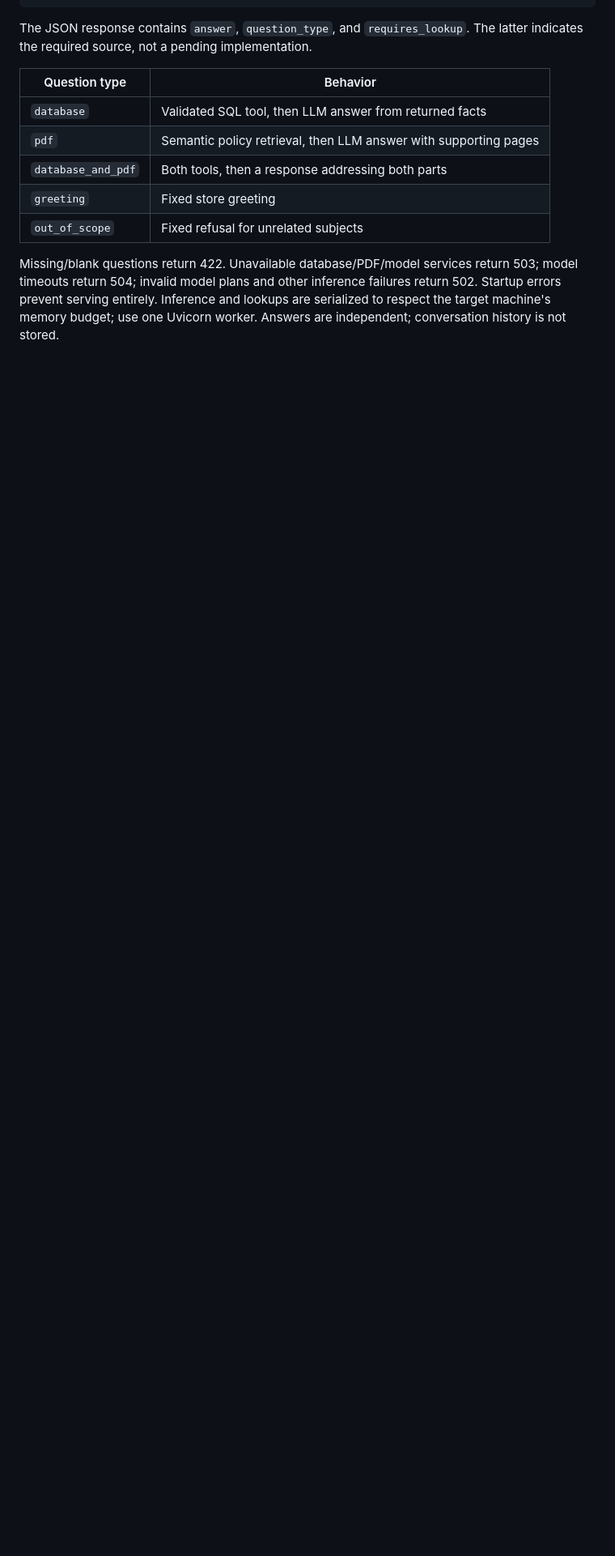
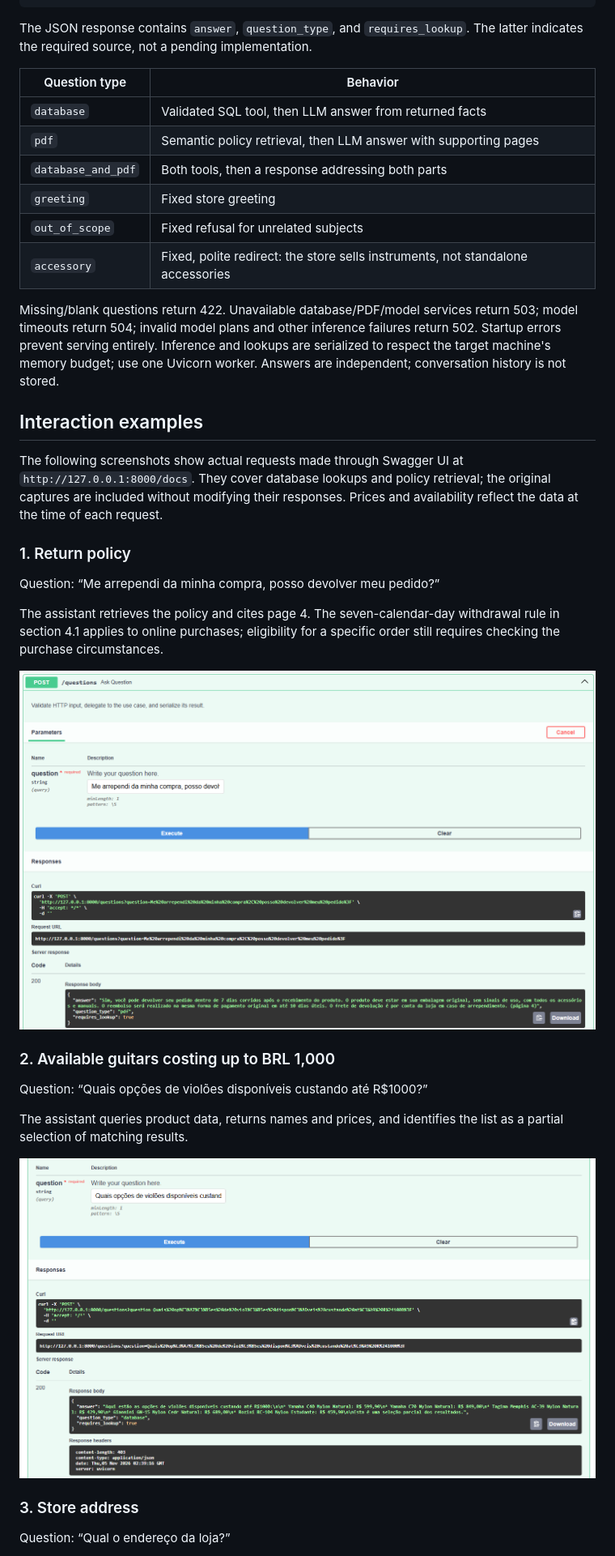
Before and after one commit to RafaelPeral/Artefact-Engenheiro-de-IA-Full-Stack-para-Aplicacoes-com-IA-Generativa, a Markdown page: README.md, the part around one of its changes. Shown at 81% size. Drawn GitHub-style; pictures changed too: docs/images/available-guitars.png (added), docs/images/return-policy.png (added); blank space fills up the shorter version.

Commit message:
docs(readme): add four Swagger interaction screenshots

```diff
--- a/README.md
+++ b/README.md
@@ -236,9 +236,41 @@ The latter indicates the required source, not a pending implementation.
 | `database_and_pdf` | Both tools, then a response addressing both parts |
 | `greeting` | Fixed store greeting |
 | `out_of_scope` | Fixed refusal for unrelated subjects |
+| `accessory` | Fixed, polite redirect: the store sells instruments, not standalone accessories |
 
 Missing/blank questions return 422. Unavailable database/PDF/model services
 return 503; model timeouts return 504; invalid model plans and other inference
 failures return 502. Startup errors prevent serving entirely. Inference and
 lookups are serialized to respect the target machine's memory budget; use one
 Uvicorn worker. Answers are independent; conversation history is not stored.
+
+## Interaction examples
+
+The following screenshots show actual requests made through Swagger UI at
+`http://127.0.0.1:8000/docs`. They cover database lookups and policy retrieval;
+the original captures are included without modifying their responses.
+Prices and availability reflect the data at the time of each request.
+
+### 1. Return policy
+
+Question: “Me arrependi da minha compra, posso devolver meu pedido?”
+
+The assistant retrieves the policy and cites page 4. The seven-calendar-day
+withdrawal rule in section 4.1 applies to online purchases; eligibility for a
+specific order still requires checking the purchase circumstances.
+
+![Swagger request and response explaining the store return policy](docs/images/return-policy.png)
+
+### 2. Available guitars costing up to BRL 1,000
+
+Question: “Quais opções de violões disponíveis custando até R$1000?”
+
+The assistant queries product data, returns names and prices, and identifies
+the list as a partial selection of matching results.
+
+![Swagger request and partial list of available guitars within the price limit](docs/images/available-guitars.png)
+
+### 3. Store address
+
+Question: “Qual o endereço da loja?”
+
```
Also changed, not shown: other parts of README.md (+30 -0 lines), docs/images/store-address.png (added), docs/images/takamine-price.png (added).
